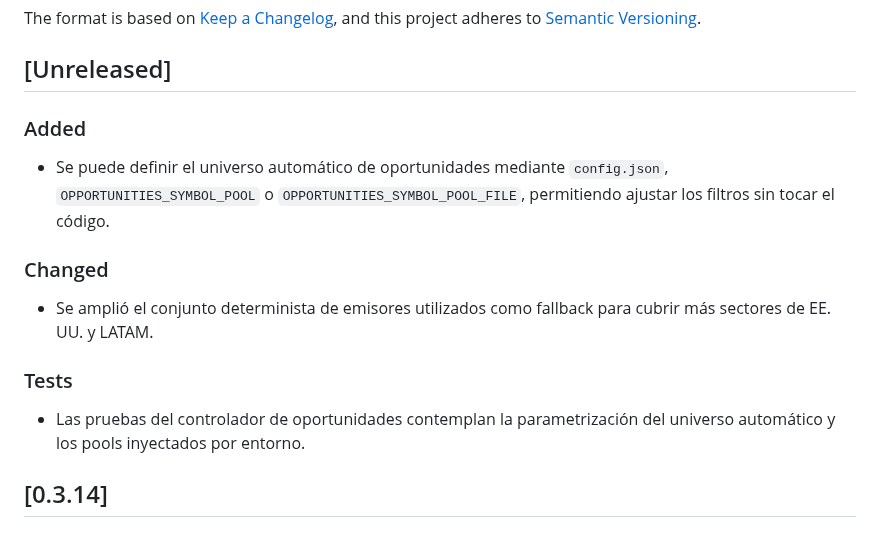
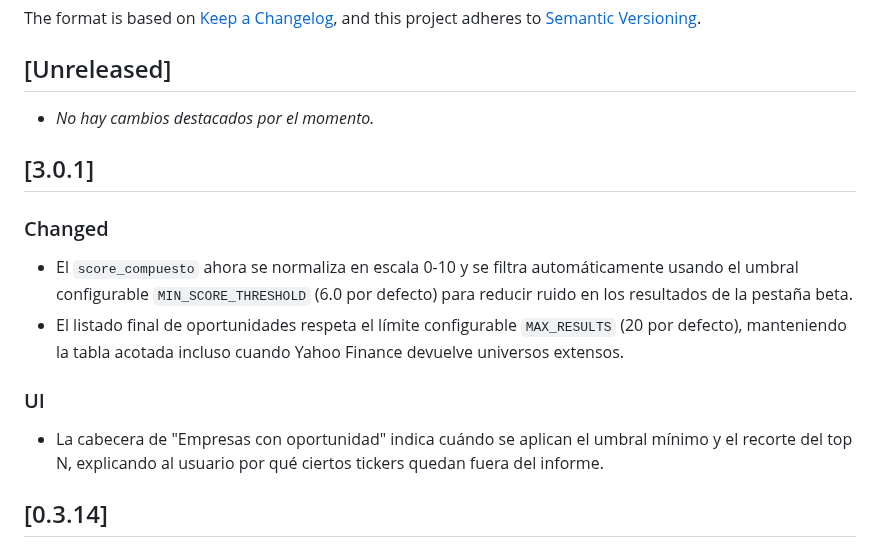
Before and after one commit to Nicokac/Portafolio-IOL, a Markdown page: CHANGELOG.md, the part around the change. Rendered like a GitHub page.

```diff
--- a/CHANGELOG.md
+++ b/CHANGELOG.md
@@ -6,14 +6,15 @@ The format is based on [Keep a Changelog](https://keepachangelog.com/en/1.0.0/),
 and this project adheres to [Semantic Versioning](https://semver.org/spec/v2.0.0.html).
 
 ## [Unreleased]
-### Added
-- Se puede definir el universo automático de oportunidades mediante `config.json`, `OPPORTUNITIES_SYMBOL_POOL` o `OPPORTUNITIES_SYMBOL_POOL_FILE`, permitiendo ajustar los filtros sin tocar el código.
+- _No hay cambios destacados por el momento._
 
+## [3.0.1]
 ### Changed
-- Se amplió el conjunto determinista de emisores utilizados como fallback para cubrir más sectores de EE. UU. y LATAM.
+- El `score_compuesto` ahora se normaliza en escala 0-10 y se filtra automáticamente usando el umbral configurable `MIN_SCORE_THRESHOLD` (6.0 por defecto) para reducir ruido en los resultados de la pestaña beta.
+- El listado final de oportunidades respeta el límite configurable `MAX_RESULTS` (20 por defecto), manteniendo la tabla acotada incluso cuando Yahoo Finance devuelve universos extensos.
 
-### Tests
-- Las pruebas del controlador de oportunidades contemplan la parametrización del universo automático y los pools inyectados por entorno.
+### UI
+- La cabecera de "Empresas con oportunidad" indica cuándo se aplican el umbral mínimo y el recorte del top N, explicando al usuario por qué ciertos tickers quedan fuera del informe.
 
 ## [0.3.14]
 ### Added
```
Also changed, not shown: README.md (+8 -2 lines).
